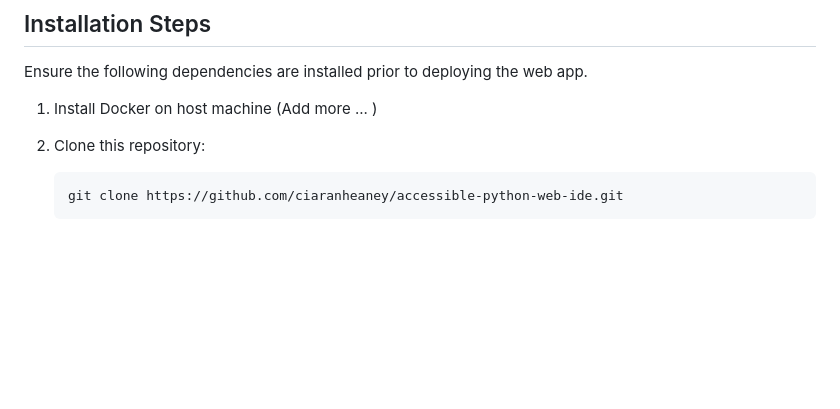
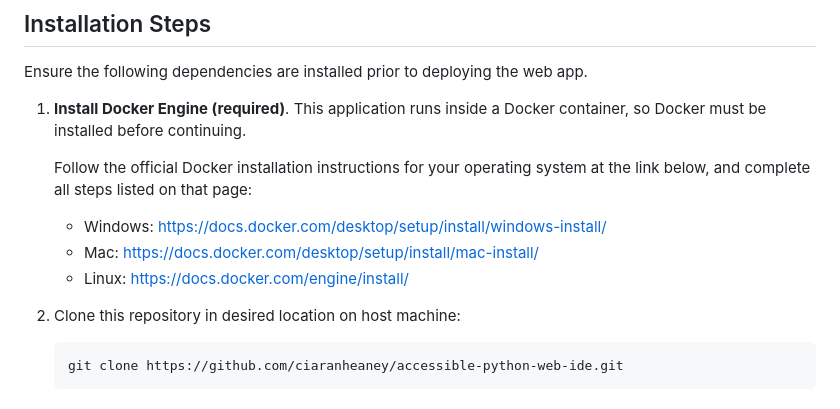
Before and after one commit to ciaranheaney/accessible-python-web-ide, a Markdown page: README.md, the part around the change. GitHub-like rendering; blank space fills up the shorter version.

Commit message:
enhance README with detailed Docker installation steps

````diff
--- a/README.md
+++ b/README.md
@@ -6,8 +6,15 @@ This project is a web-based Python IDE (Integrated Development Environment) prim
 ## Installation Steps
 
 Ensure the following dependencies are installed prior to deploying the web app.
-1. Install Docker on host machine (Add more ... )
-2. Clone this repository:
+1. **Install Docker Engine (required)**.
+   This application runs inside a Docker container, so Docker must be installed before continuing.
+
+   Follow the official Docker installation instructions for your operating system at the link below, and complete all steps listed on that page:
+   - Windows: https://docs.docker.com/desktop/setup/install/windows-install/
+   - Mac: https://docs.docker.com/desktop/setup/install/mac-install/
+   - Linux: https://docs.docker.com/engine/install/
+
+3. Clone this repository in desired location on host machine:
 
    ```
    git clone https://github.com/ciaranheaney/accessible-python-web-ide.git
````
